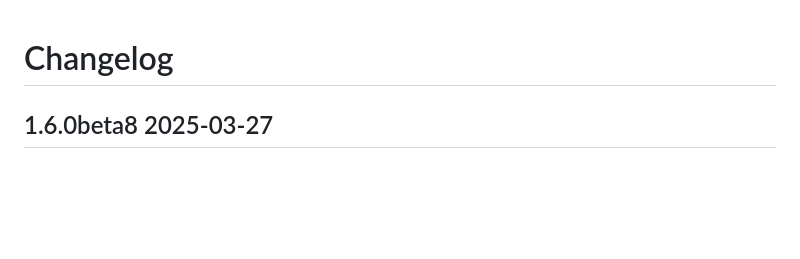
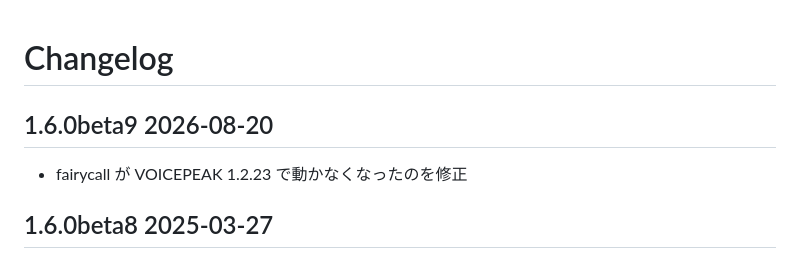
Before and after one commit to oov/forcepser, a Markdown page: CHANGELOG.md, the part around the change. Drawn GitHub-style; blank space fills up the shorter version.

```diff
--- a/CHANGELOG.md
+++ b/CHANGELOG.md
@@ -1,4 +1,8 @@
 # Changelog
+
+## 1.6.0beta9 2026-08-20
+
+- fairycall が VOICEPEAK 1.2.23 で動かなくなったのを修正
 
 ## 1.6.0beta8 2025-03-27
 
```
